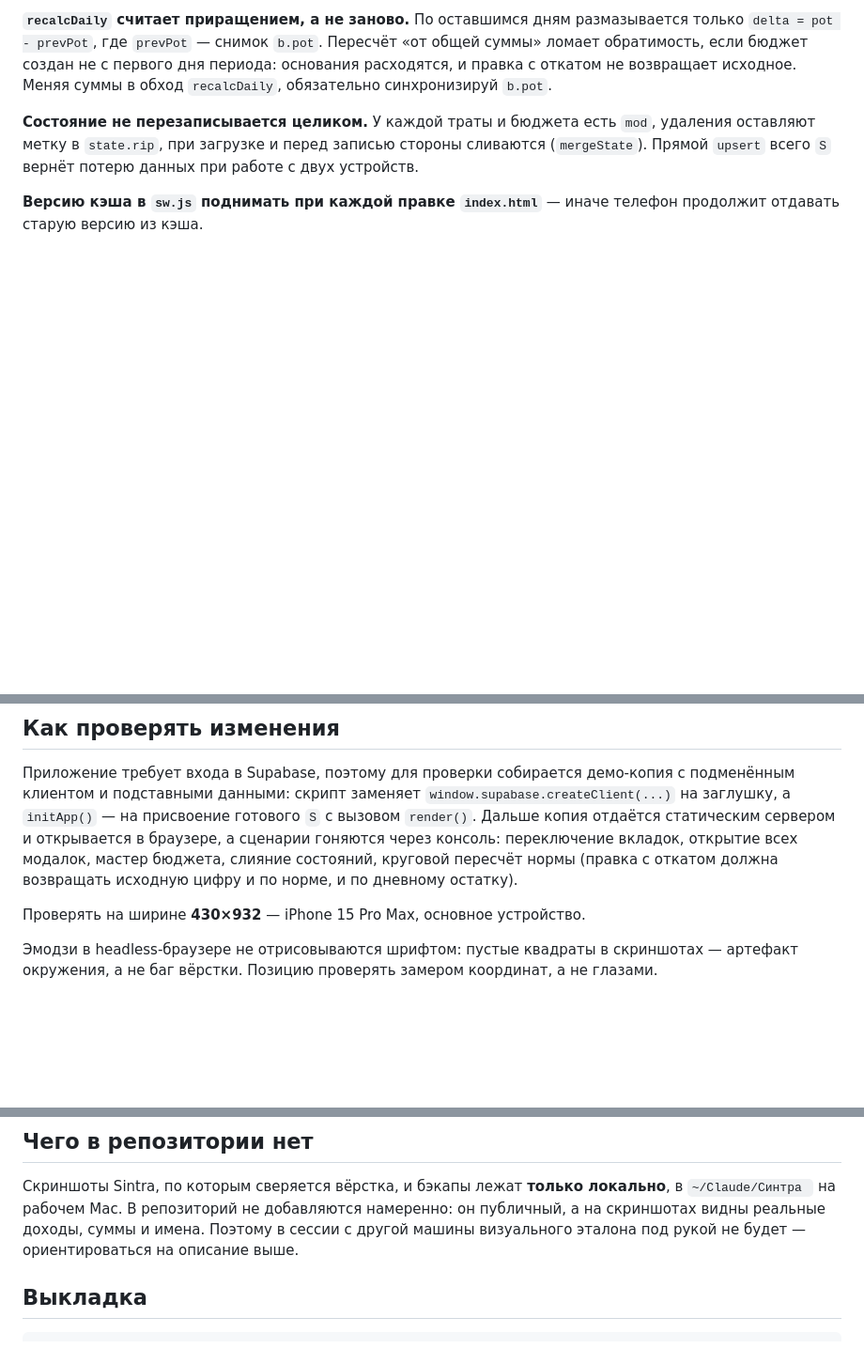
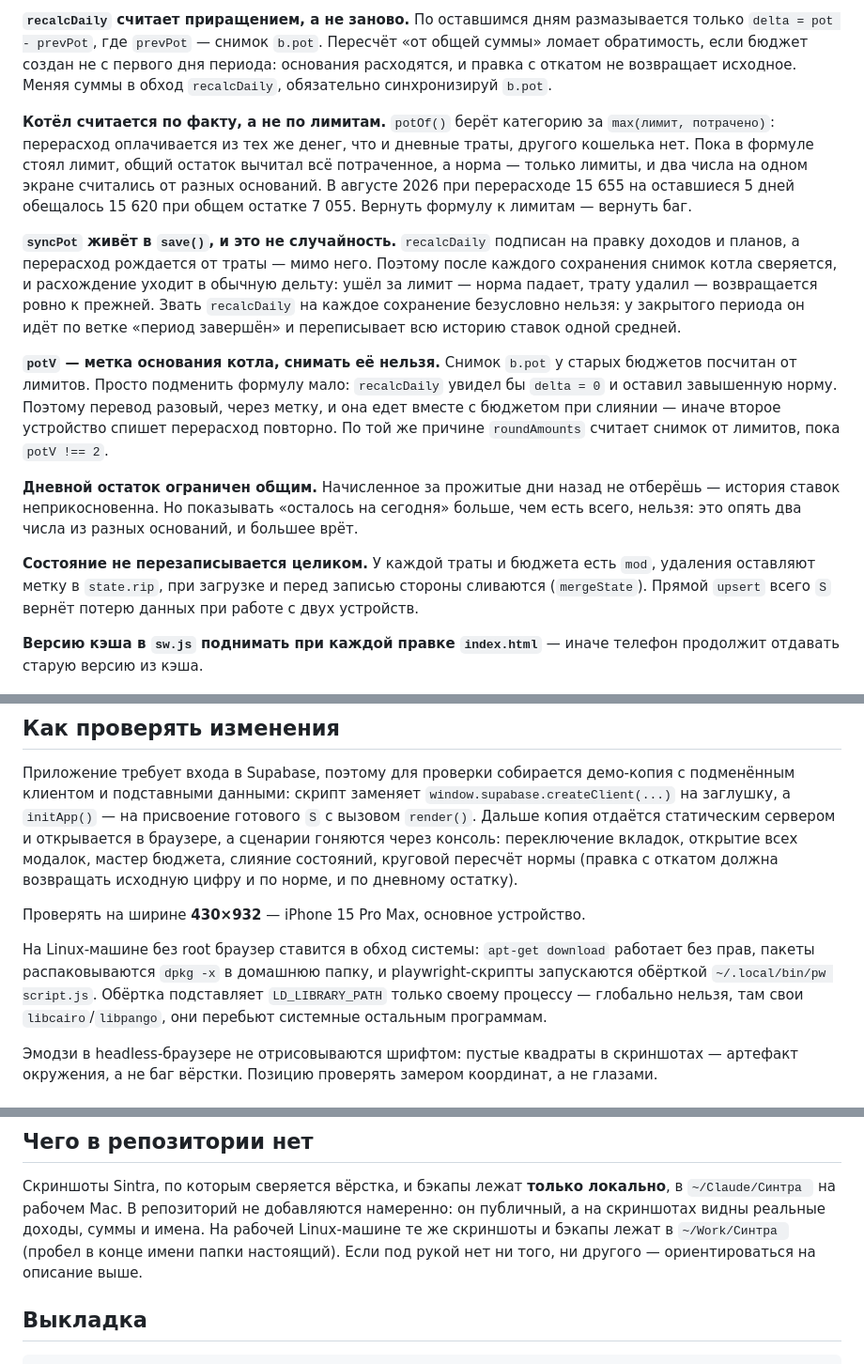
Before and after one commit to BabkoED/budget-app, a Markdown page: CLAUDE.md, 3 parts joined by grey strips. Shown at 94% size. Rendered like a GitHub page; blank space fills up the shorter version.

Commit message:
docs: инварианты котла — чтобы формулу не «упростили» обратно к лимитам
Четыре правила, которые легко нарушить не зная истории: котёл считается по
факту (max лимит/потрачено), syncPot живёт в save() а не в recalcDaily,
potV снимать нельзя, дневной остаток ограничен общим.

Заодно: как поднять браузер для прогона на Linux без root, и где лежат
скриншоты-эталон на этой машине.

```diff
--- a/CLAUDE.md
+++ b/CLAUDE.md
@@ -31,6 +31,34 @@
 дня периода: основания расходятся, и правка с откатом не возвращает исходное.
 Меняя суммы в обход `recalcDaily`, обязательно синхронизируй `b.pot`.
 
+**Котёл считается по факту, а не по лимитам.** `potOf()` берёт категорию за
+`max(лимит, потрачено)`: перерасход оплачивается из тех же денег, что и дневные
+траты, другого кошелька нет. Пока в формуле стоял лимит, общий остаток вычитал
+всё потраченное, а норма — только лимиты, и два числа на одном экране считались
+от разных оснований. В августе 2026 при перерасходе 15 655 на оставшиеся 5 дней
+обещалось 15 620 при общем остатке 7 055. Вернуть формулу к лимитам — вернуть
+баг.
+
+**`syncPot` живёт в `save()`, и это не случайность.** `recalcDaily` подписан на
+правку доходов и планов, а перерасход рождается от траты — мимо него. Поэтому
+после каждого сохранения снимок котла сверяется, и расхождение уходит в обычную
+дельту: ушёл за лимит — норма падает, трату удалил — возвращается ровно к
+прежней. Звать `recalcDaily` на каждое сохранение безусловно нельзя: у закрытого
+периода он идёт по ветке «период завершён» и переписывает всю историю ставок
+одной средней.
+
+**`potV` — метка основания котла, снимать её нельзя.** Снимок `b.pot` у старых
+бюджетов посчитан от лимитов. Просто подменить формулу мало: `recalcDaily`
+увидел бы `delta = 0` и оставил завышенную норму. Поэтому перевод разовый,
+через метку, и она едет вместе с бюджетом при слиянии — иначе второе устройство
+спишет перерасход повторно. По той же причине `roundAmounts` считает снимок от
+лимитов, пока `potV !== 2`.
+
+**Дневной остаток ограничен общим.** Начисленное за прожитые дни назад не
+отберёшь — история ставок неприкосновенна. Но показывать «осталось на сегодня»
+больше, чем есть всего, нельзя: это опять два числа из разных оснований, и
+большее врёт.
+
 **Состояние не перезаписывается целиком.** У каждой траты и бюджета есть `mod`,
 удаления оставляют метку в `state.rip`, при загрузке и перед записью стороны
 сливаются (`mergeState`). Прямой `upsert` всего `S` вернёт потерю данных при
@@ -51,6 +79,12 @@
 и по норме, и по дневному остатку).
 
 Проверять на ширине **430×932** — iPhone 15 Pro Max, основное устройство.
+
+На Linux-машине без root браузер ставится в обход системы: `apt-get download`
+работает без прав, пакеты распаковываются `dpkg -x` в домашнюю папку, и
+playwright-скрипты запускаются обёрткой `~/.local/bin/pw script.js`. Обёртка
+подставляет `LD_LIBRARY_PATH` только своему процессу — глобально нельзя, там
+свои `libcairo`/`libpango`, они перебьют системные остальным программам.
 
 Эмодзи в headless-браузере не отрисовываются шрифтом: пустые квадраты в
 скриншотах — артефакт окружения, а не баг вёрстки. Позицию проверять замером
@@ -82,7 +116,8 @@
 Скриншоты Sintra, по которым сверяется вёрстка, и бэкапы лежат **только
 локально**, в `~/Claude/Синтра ` на рабочем Mac. В репозиторий не добавляются
 намеренно: он публичный, а на скриншотах видны реальные доходы, суммы и имена.
-Поэтому в сессии с другой машины визуального эталона под рукой не будет —
+На рабочей Linux-машине те же скриншоты и бэкапы лежат в `~/Work/Синтра `
+(пробел в конце имени папки настоящий). Если под рукой нет ни того, ни другого —
 ориентироваться на описание выше.
 
 ## Выкладка
```
